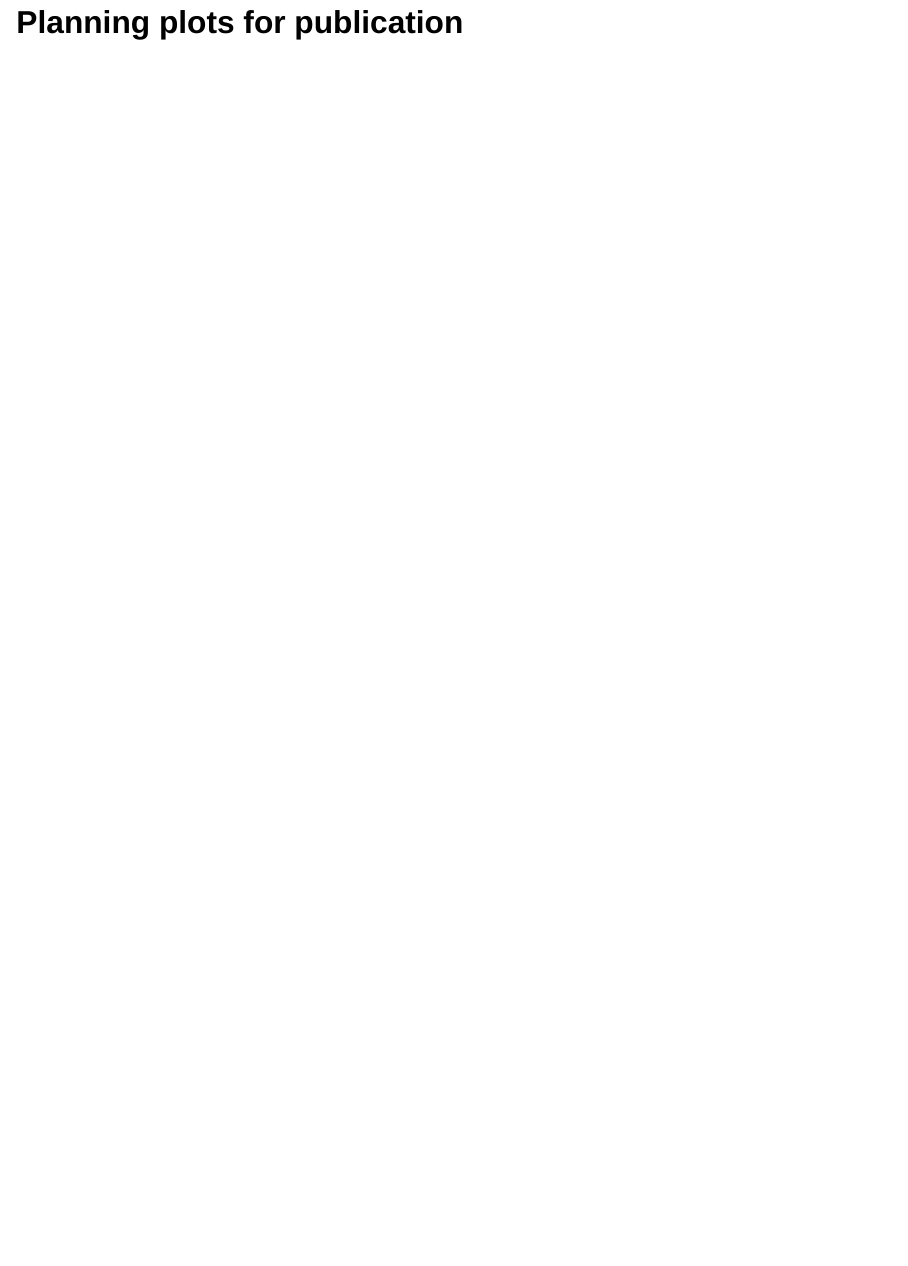
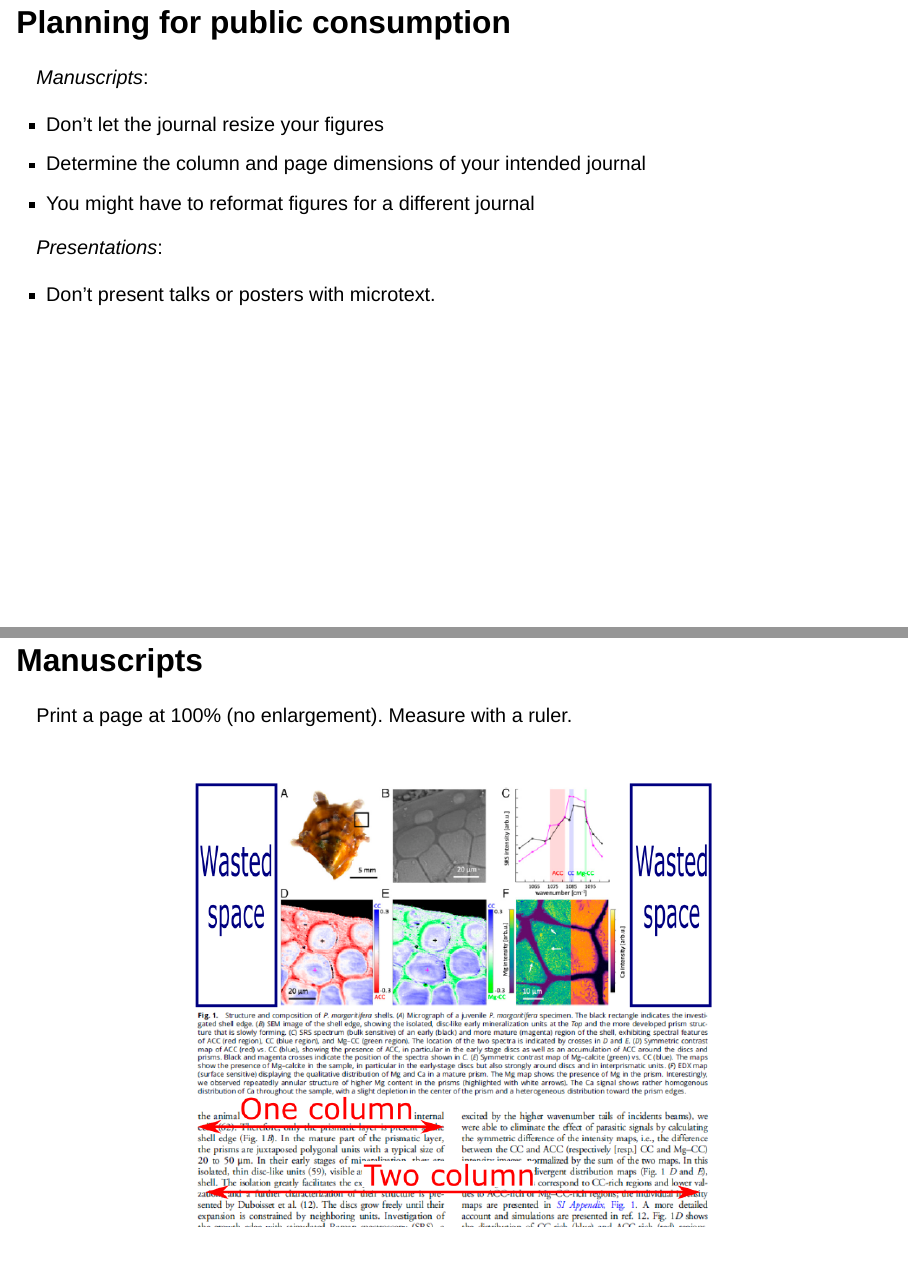
Before and after one commit to Middleton-Lab/quant_methods_2, a Quarto document (Data_visualization/5.1-Finishing_touches.qmd): page 3 of 3 before the commit and pages 3 and 4 of 7 after it, the two joined at a grey line. Rendered offline with R 4.5, knitr and Pandoc in place of Quarto, with nearby package versions; drawn as Slidy slides in place of the format the file asks for.

Commit message:
Edits to lecture 5.1

```diff
--- a/Data_visualization/5.1-Finishing_touches.qmd
+++ b/Data_visualization/5.1-Finishing_touches.qmd
@@ -34,4 +34,20 @@ library(patchwork)
 3. Complex plot operations
 4. Reproducible visualization
 
-## Planning plots for publication
+
+## Planning for public consumption
+
+*Manuscripts*:
+
+- Don't let the journal resize your figures
+- Determine the column and page dimensions of your intended journal
+- You might have to reformat figures for a different journal
+
+*Presentations*:
+
+- Don't present talks or posters with microtext.
+
+
+## Manuscripts
+
+Print a page at 100% (no enlargement). Measure with a ruler.
```
Also changed, not shown: Data_visualization/Images/example_page.png (added), Data_visualization/Images/journal_page.png (added), Data_visualization/Images/journal_page.svg (added), Data_visualization/5.1-Finishing_touches.qmd (24 more changed lines).
